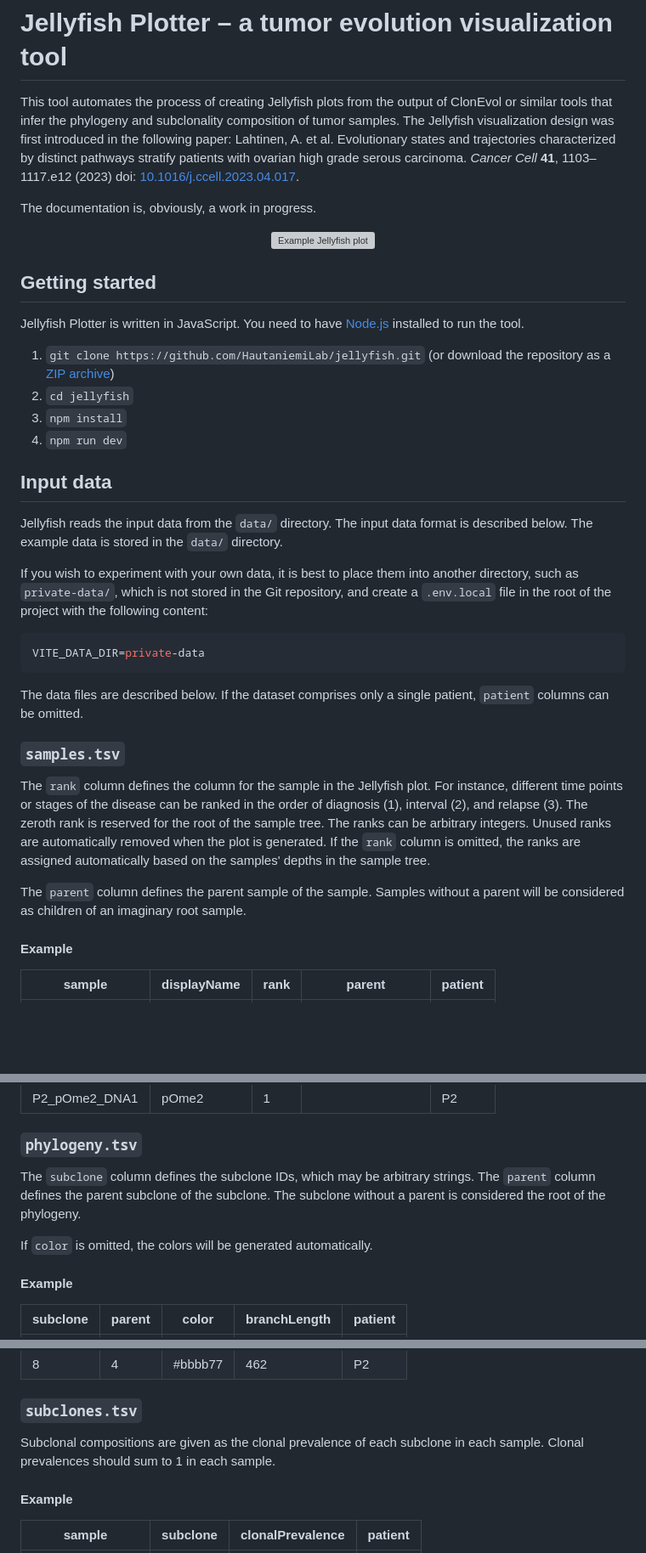
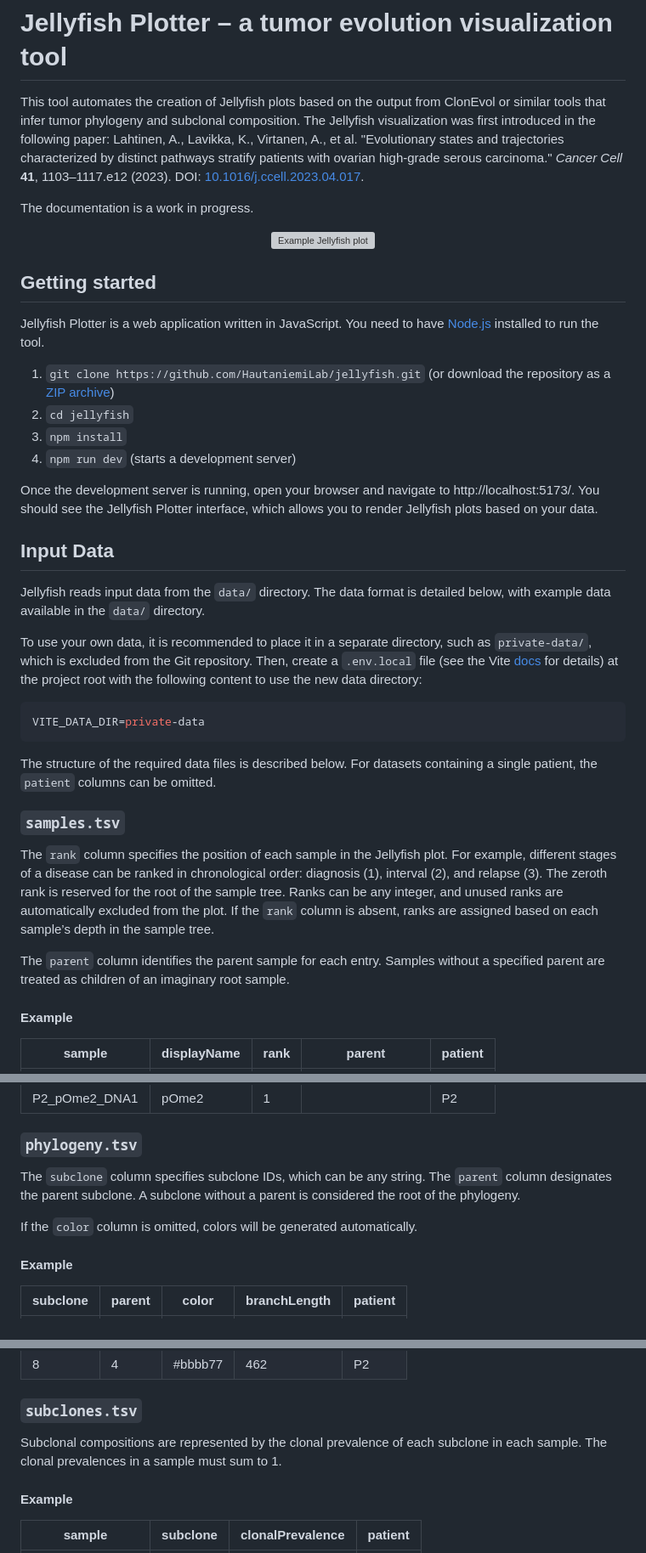
Before and after one commit to HautaniemiLab/jellyfish, a Markdown page: README.md, 3 parts joined by grey strips. Shown at 85% size. Rendered like a GitHub page; blank space fills up the shorter version; grey boxes are pictures that could not be loaded.

````diff
--- a/README.md
+++ b/README.md
@@ -1,15 +1,14 @@
 # Jellyfish Plotter – a tumor evolution visualization tool
 
-This tool automates the process of creating Jellyfish plots from the output of
-ClonEvol or similar tools that infer the phylogeny and subclonality composition
-of tumor samples. The Jellyfish visualization design was first introduced in the
-following paper: Lahtinen, A. et al. Evolutionary states and trajectories
-characterized by distinct pathways stratify patients with ovarian high grade
-serous carcinoma. _Cancer Cell_
-**41**, 1103–1117.e12 (2023) doi:
+This tool automates the creation of Jellyfish plots based on the output from
+ClonEvol or similar tools that infer tumor phylogeny and subclonal composition.
+The Jellyfish visualization was first introduced in the following paper:
+Lahtinen, A., Lavikka, K., Virtanen, A., et al. "Evolutionary states and
+trajectories characterized by distinct pathways stratify patients with ovarian
+high-grade serous carcinoma." _Cancer Cell_ **41**, 1103–1117.e12 (2023). DOI:
 [10.1016/j.ccell.2023.04.017](https://doi.org/10.1016/j.ccell.2023.04.017).
 
-The documentation is, obviously, a work in progress.
+The documentation is a work in progress.
 
 <p align="center">
   <img src="docs/example.svg" alt="Example Jellyfish plot" />
@@ -17,44 +16,48 @@ The documentation is, obviously, a work in progress.
 
 ## Getting started
 
-Jellyfish Plotter is written in JavaScript. You need to have
+Jellyfish Plotter is a web application written in JavaScript. You need to have
 [Node.js](https://nodejs.org/) installed to run the tool.
 
 1. `git clone https://github.com/HautaniemiLab/jellyfish.git` (or download the
    repository as a [ZIP archive]())
 2. `cd jellyfish`
 3. `npm install`
-4. `npm run dev`
+4. `npm run dev` (starts a development server)
 
-## Input data
+Once the development server is running, open your browser and navigate to
+http://localhost:5173/. You should see the Jellyfish Plotter interface, which
+allows you to render Jellyfish plots based on your data.
 
-Jellyfish reads the input data from the `data/` directory. The input data
-format is described below. The example data is stored in the `data/` directory.
+## Input Data
 
-If you wish to experiment with your own data, it is best to place them into
-another directory, such as `private-data/`, which is not stored in the Git
-repository, and create a `.env.local` file in the root of the project with the
-following content:
+Jellyfish reads input data from the `data/` directory. The data format is
+detailed below, with example data available in the `data/` directory.
+
+To use your own data, it is recommended to place it in a separate directory,
+such as `private-data/`, which is excluded from the Git repository. Then, create
+a `.env.local` file (see the Vite
+[docs](https://vitejs.dev/guide/env-and-mode.html#env-files) for details) at the
+project root with the following content to use the new data directory:
 
 ```sh
 VITE_DATA_DIR=private-data
 ```
 
-The data files are described below. If the dataset comprises only a single
-patient, `patient` columns can be omitted.
+The structure of the required data files is described below. For datasets
+containing a single patient, the `patient` columns can be omitted.
 
 ### `samples.tsv`
 
-The `rank` column defines the column for the sample in the Jellyfish plot. For
-instance, different time points or stages of the disease can be ranked in the
-order of diagnosis (1), interval (2), and relapse (3). The zeroth rank is
-reserved for the root of the sample tree. The ranks can be arbitrary integers.
-Unused ranks are automatically removed when the plot is generated. If the `rank`
-column is omitted, the ranks are assigned automatically based on the samples'
-depths in the sample tree.
+The `rank` column specifies the position of each sample in the Jellyfish plot.
+For example, different stages of a disease can be ranked in chronological order:
+diagnosis (1), interval (2), and relapse (3). The zeroth rank is reserved for
+the root of the sample tree. Ranks can be any integer, and unused ranks are
+automatically excluded from the plot. If the `rank` column is absent, ranks are
+assigned based on each sample’s depth in the sample tree.
 
-The `parent` column defines the parent sample of the sample. Samples without a
-parent will be considered as children of an imaginary root sample.
+The `parent` column identifies the parent sample for each entry. Samples without
+a specified parent are treated as children of an imaginary root sample.
 
 #### Example
 
@@ -70,11 +73,11 @@ parent will be considered as children of an imaginary root sample.
 
 ### `phylogeny.tsv`
 
-The `subclone` column defines the subclone IDs, which may be arbitrary strings.
-The `parent` column defines the parent subclone of the subclone. The subclone
-without a parent is considered the root of the phylogeny.
+The `subclone` column specifies subclone IDs, which can be any string. The
+`parent` column designates the parent subclone. A subclone without a parent is
+considered the root of the phylogeny.
 
-If `color` is omitted, the colors will be generated automatically.
+If the `color` column is omitted, colors will be generated automatically.
 
 #### Example
 
@@ -93,8 +96,8 @@ If `color` is omitted, the colors will be generated automatically.
 
 ### `subclones.tsv`
 
-Subclonal compositions are given as the clonal prevalence of each subclone in
-each sample. Clonal prevalences should sum to 1 in each sample.
+Subclonal compositions are represented by the clonal prevalence of each subclone
+in each sample. The clonal prevalences in a sample must sum to 1.
 
 #### Example
 
````
